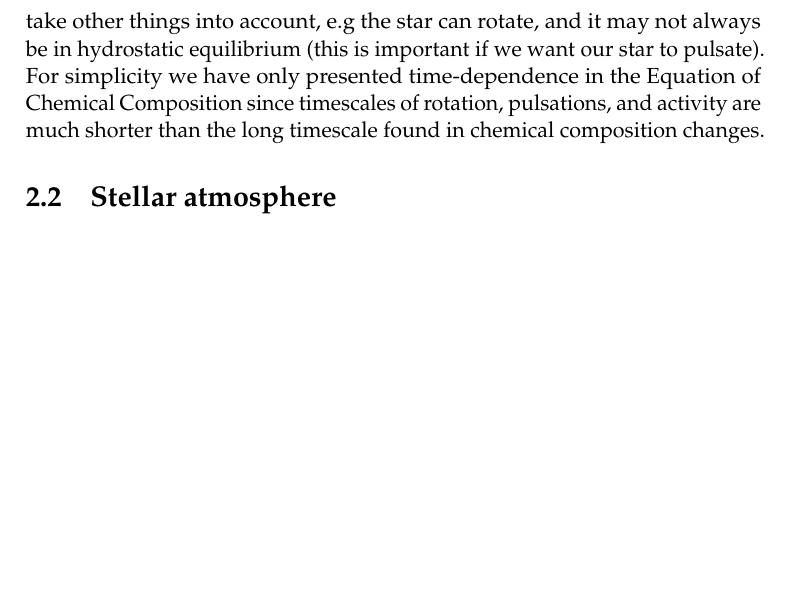
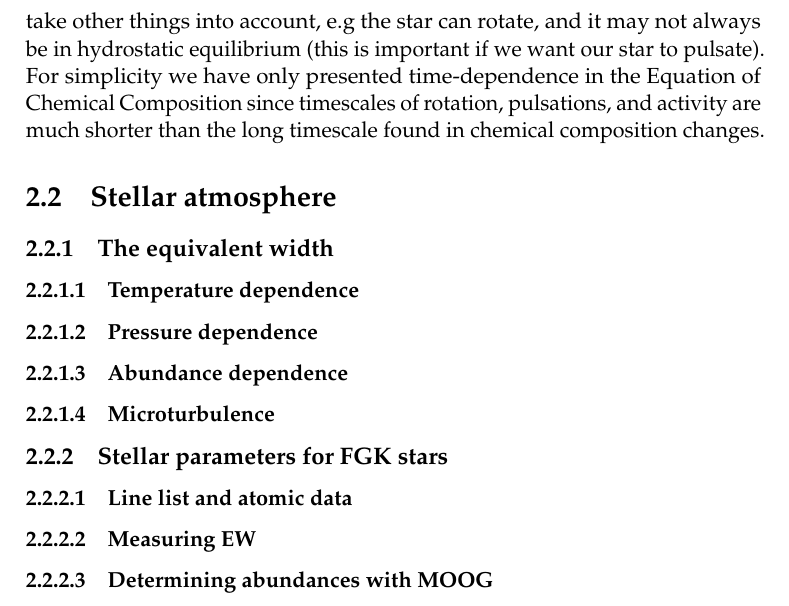
Before and after one commit to DanielAndreasen/Thesis, a LaTeX thesis (master.tex, which reads theory.tex): part of page 15 of 22, cut so that both start at the same text, the shorter picture padded with empty space. Compiled offline with pdfLaTeX; a missing bibliography style is replaced by a similar one.

Commit message:
Make rough structure for theory chapter

```diff
--- a/theory.tex
+++ b/theory.tex
@@ -78,3 +78,22 @@ shorter than the long timescale found in chemical composition changes.
 
 
 \section{Stellar atmosphere}
+
+\subsection{The equivalent width}
+
+\subsubsection{Temperature dependence}
+
+\subsubsection{Pressure dependence}
+
+\subsubsection{Abundance dependence}
+
+\subsubsection{Microturbulence}
+
+
+\subsection{Stellar parameters for FGK stars}
+
+\subsubsection{Line list and atomic data}
+
+\subsubsection{Measuring EW}
+
+\subsubsection{Determining abundances with MOOG}
```
